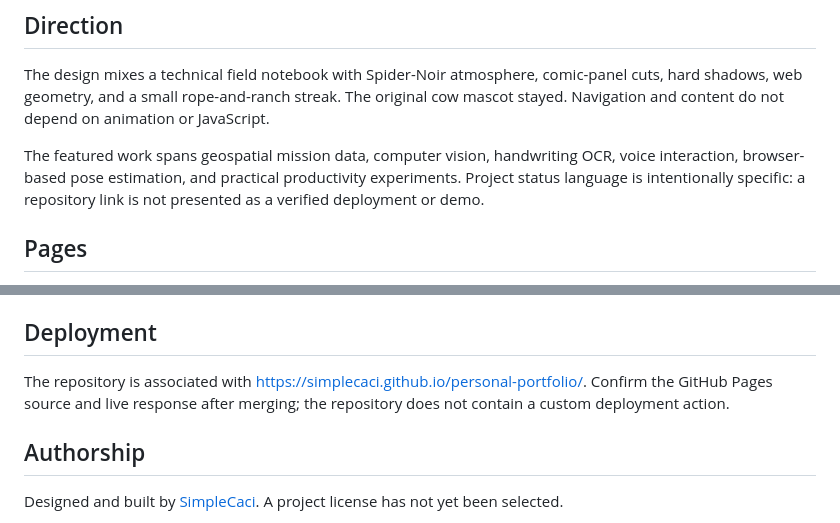
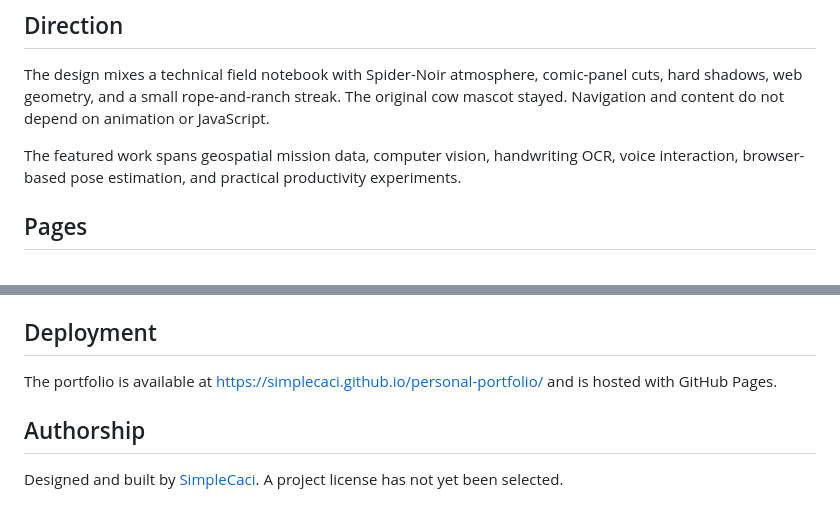
Before and after one commit to SimpleCaci/personal-portfolio, a Markdown page: README.md, 2 parts joined by grey strips. Drawn GitHub-style.

Commit message:
Polish README presentation

```diff
--- a/README.md
+++ b/README.md
@@ -9,7 +9,7 @@ comic-panel cuts, hard shadows, web geometry, and a small rope-and-ranch
 streak. The original cow mascot stayed. Navigation and content do not depend
 on animation or JavaScript.
 
-The featured work spans geospatial mission data, computer vision, handwriting OCR, voice interaction, browser-based pose estimation, and practical productivity experiments. Project status language is intentionally specific: a repository link is not presented as a verified deployment or demo.
+The featured work spans geospatial mission data, computer vision, handwriting OCR, voice interaction, browser-based pose estimation, and practical productivity experiments.
 
 ## Pages
 
@@ -96,7 +96,7 @@ The script checks page structure, local links and images, alternative text, exte
 
 ## Deployment
 
-The repository is associated with <https://simplecaci.github.io/personal-portfolio/>. Confirm the GitHub Pages source and live response after merging; the repository does not contain a custom deployment action.
+The portfolio is available at <https://simplecaci.github.io/personal-portfolio/> and is hosted with GitHub Pages.
 
 ## Authorship
 
```
